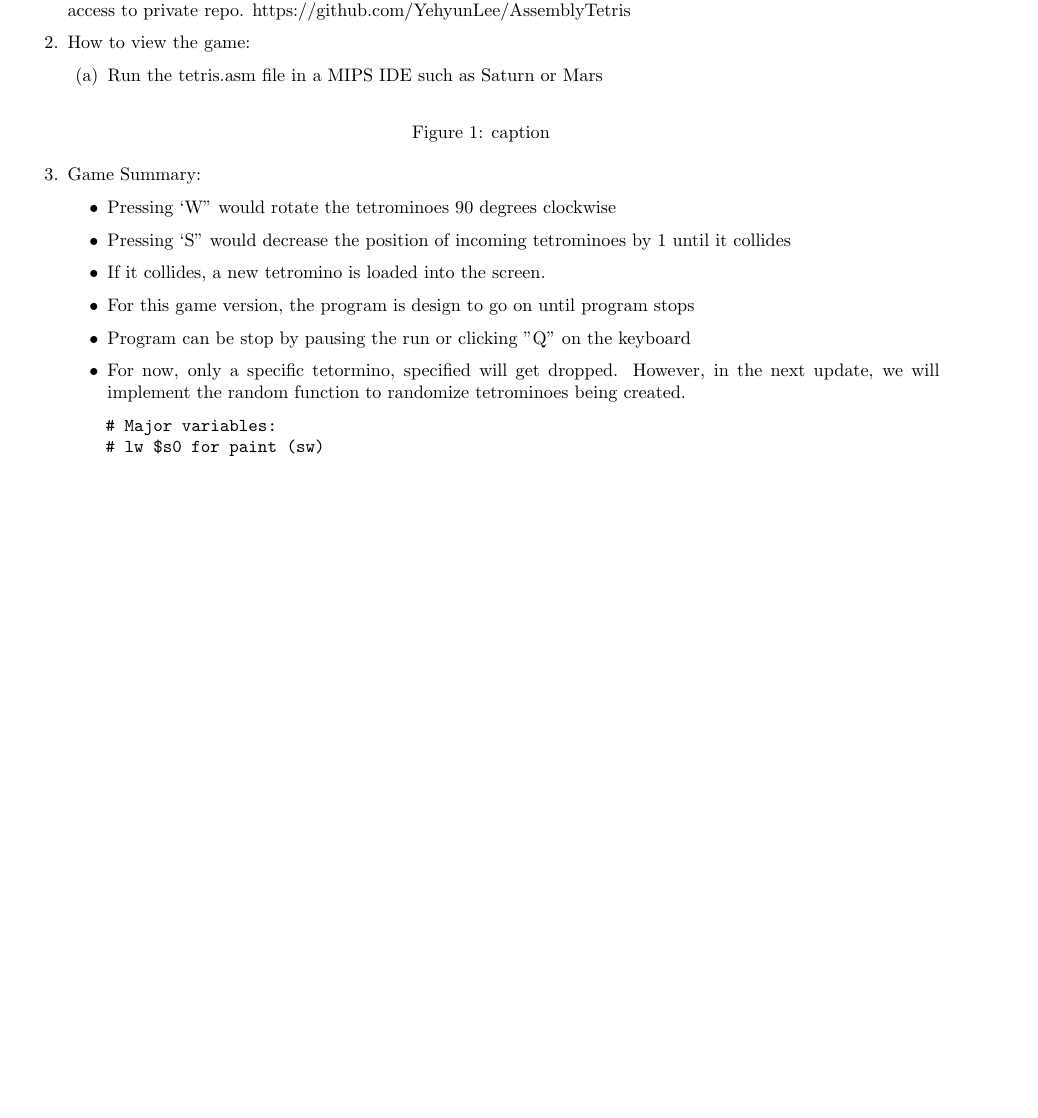
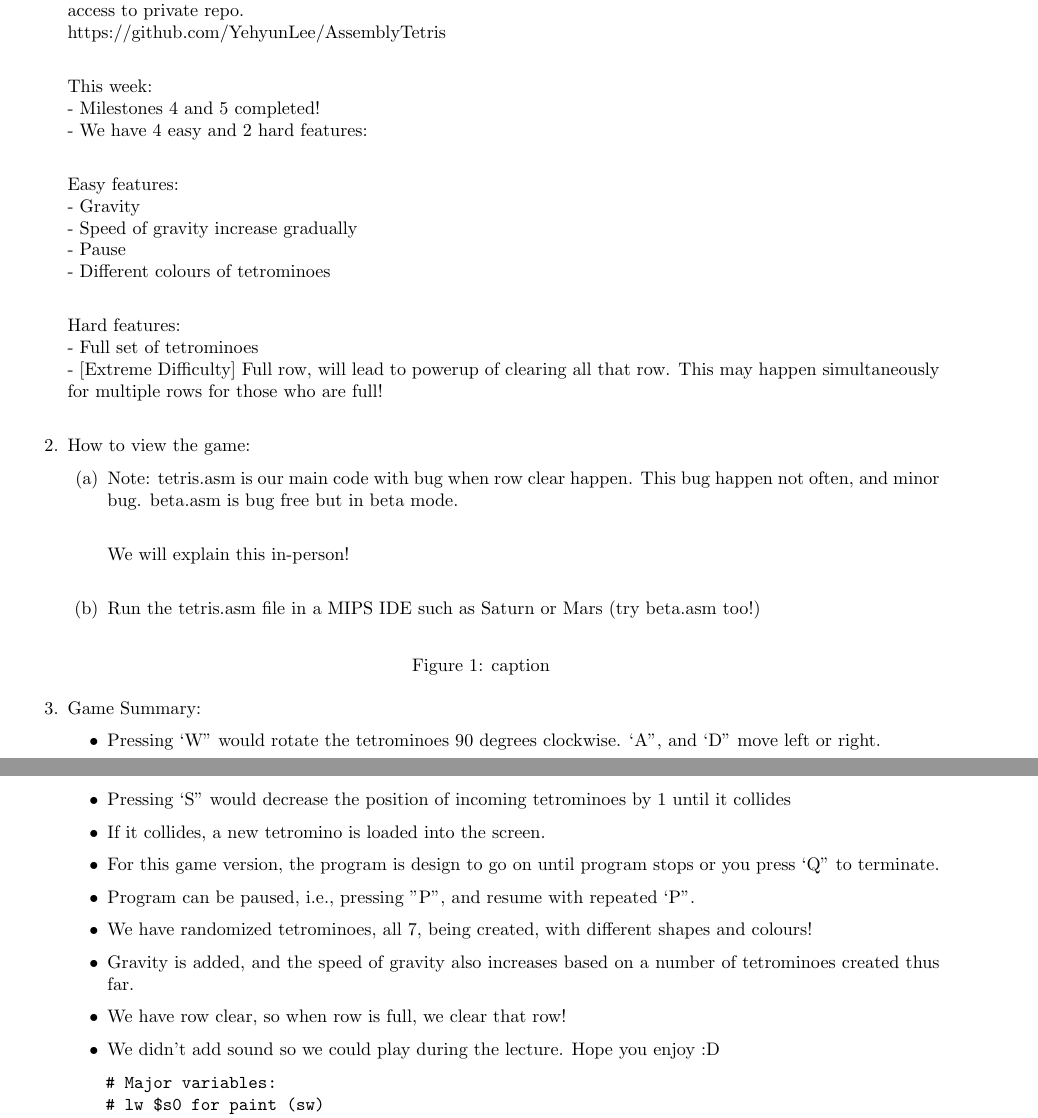
Before and after one commit to YehyunLee/AssemblyTetris, a LaTeX document (project_report.tex): part of page 1 of 3 before the commit and two parts of pages 1 and 2 of 5 after it, the two joined at a grey line, cut so that both start at the same text, the shorter picture padded with empty space. Compiled offline with pdfLaTeX.

Commit message:
Final report

```diff
--- a/project_report.tex
+++ b/project_report.tex
@@ -34,6 +33,23 @@
 
-    For the snapshot of progress take a look at our Github page. Please contact yehyun.lee@mail.utoronto.ca for access to private repo.
-    https://github.com/YehyunLee/AssemblyTetris
+    Last Week:\\
+    - Milestones 1, 2, 3 has been completed!\\
+
+    For the snapshot of progress take a look at our Github page. Please contact yehyun.lee@mail.utoronto.ca for access to private repo.\\
+    https://github.com/YehyunLee/AssemblyTetris \\
+
+    This week:\\
+    - Milestones 4 and 5 completed!\\
+    - We have 4 easy and 2 hard features:\\
+
+    Easy features:\\
+        - Gravity\\
+        - Speed of gravity increase gradually\\
+        - Pause\\
+        - Different colours of tetrominoes\\
+
+    Hard features:\\
+        - Full set of tetrominoes\\
+        - [Extreme Difficulty] Full row, will lead to powerup of clearing all that row. This may happen simultaneously for multiple rows for those who are full!\\
 
     \item How to view the game:
     % TODO: specify the pixes/unit, width and height of
@@ -42,8 +58,15 @@
 
     \begin{enumerate}
 
+\item Note:
+tetris.asm is our main code with bug when row clear happen. This bug happen not often, and minor bug.
+beta.asm is bug free but in beta mode.\\
+
+We will explain this in-person!\\
+
+
     \item Run the tetris.asm file in a MIPS IDE such as Saturn or Mars
-
+(try beta.asm too!)
 
     \end{enumerate}
 
@@ -59,12 +82,16 @@
 \item Game Summary:
 % TODO: Tell us a little about your game.
 \begin{itemize}
-\item Pressing `W" would rotate the tetrominoes 90 degrees clockwise
+\item Pressing `W" would rotate the tetrominoes 90 degrees clockwise. `A", and `D" move left or right.
 \item Pressing `S" would decrease the position of incoming tetrominoes by 1 until it collides
 \item If it collides, a new tetromino is loaded into the screen.
-\item For this game version, the program is design to go on until program stops
-\item Program can be stop by pausing the run or clicking "Q" on the keyboard
-\item For now, only a specific tetormino, specified will get dropped. However, in the next update, we will implement the random function to randomize tetrominoes being created.
+\item For this game version, the program is design to go on until program stops or you press `Q" to terminate.
+\item Program can be paused, i.e., pressing "P", and resume with repeated `P".
+\item We have randomized tetrominoes, all 7, being created, with different shapes and colours!
+\item Gravity is added, and the speed of gravity also increases based on a number of tetrominoes created thus far.
+\item We have row clear, so when row is full, we clear that row!
+\item We didn't add sound so we could play during the lecture. Hope you enjoy :D
+
 \end{itemize}
 
 \begin{verbatim}
@@ -134,3 +197,6 @@
+    \label{f:1}
+\end{figure}
+
 
 
 \end{center}
```
Also changed, not shown: project_report.pdf, project_report.tex (47 more changed lines).
